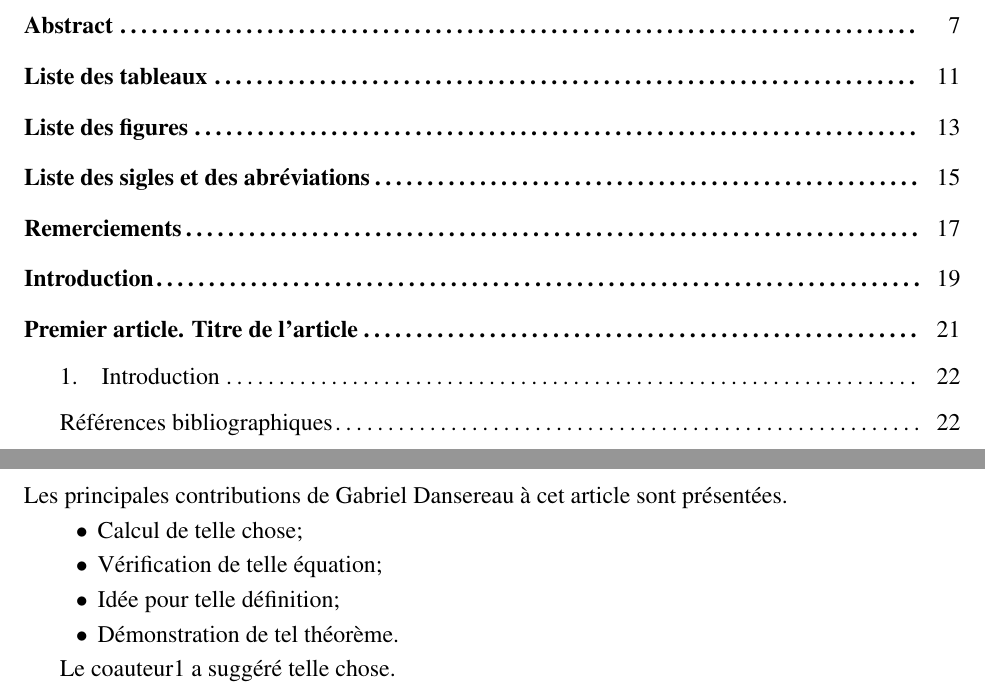
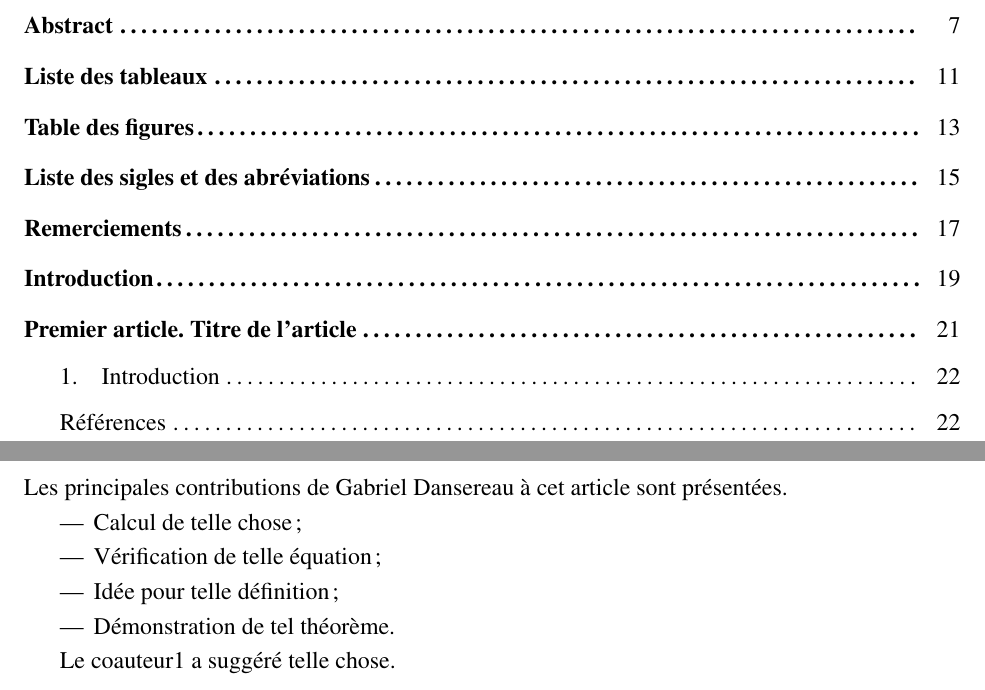
Before and after one commit to gabrieldansereau/thesis-msc, a LaTeX thesis (thesis.tex): two parts of pages 9 and 21 of 22, joined at a grey line, cut so that both start at the same text. Compiled offline with pdfLaTeX.

Commit message:
:wrench: fix date in French

```diff
--- a/thesis.tex
+++ b/thesis.tex
@@ -76,7 +76,7 @@
 \francais % or
 %%\anglais
 %%
-%%\usepackage[english,frenchb]{babel}
+\usepackage[english,frenchb]{babel}
 
  % ENGLISH OPTION
  % If you call \anglais here before the \begin{document},
```
Also changed, not shown: thesis.pdf.
